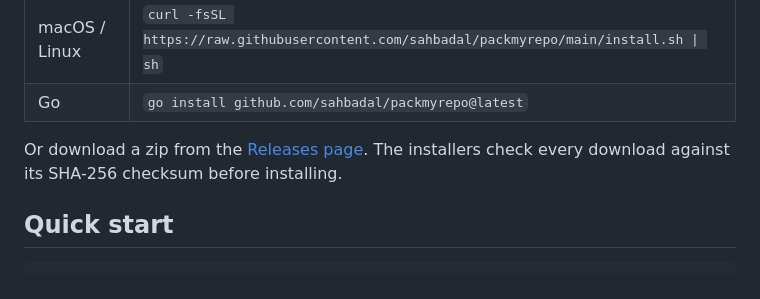
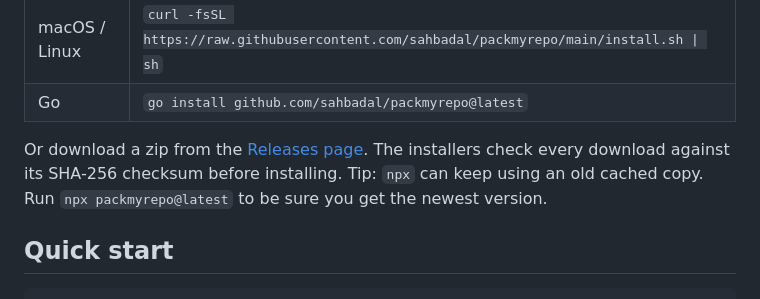
Before and after one commit to sahbadal/packmyrepo, a Markdown page: README.md, the part around the change. Drawn GitHub-style.

Commit message:
Add tip for npx usage in README
Added tip for using npx to ensure the latest version.

```diff
--- a/README.md
+++ b/README.md
@@ -43,6 +43,7 @@ Pick whichever is easiest for you. All of them install the same small native pro
 | Go            | `go install github.com/sahbadal/packmyrepo@latest`                                                |
 
 Or download a zip from the [Releases page](https://github.com/sahbadal/packmyrepo/releases). The installers check every download against its SHA-256 checksum before installing.
+Tip: `npx` can keep using an old cached copy. Run `npx packmyrepo@latest` to be sure you get the newest version.
 
 ## Quick start
 
```
